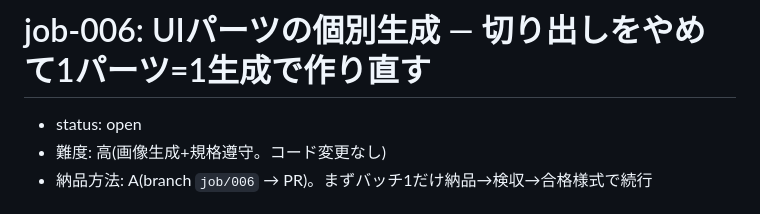
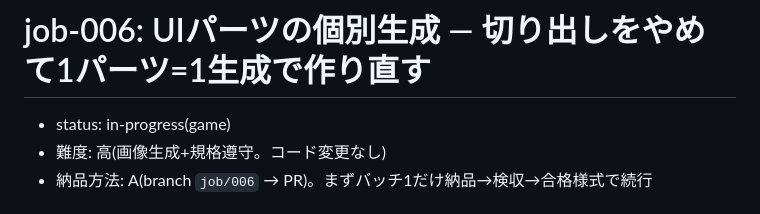
Before and after one commit to 4466hikaru/hp-jobs-external, a Markdown page: jobs/job-006-ui-parts-generation.md, the part around the change. GitHub-like rendering.

Commit message:
job-006: mark status in-progress(game)

```diff
--- a/jobs/job-006-ui-parts-generation.md
+++ b/jobs/job-006-ui-parts-generation.md
@@ -1,6 +1,6 @@
 # job-006: UIパーツの個別生成 — 切り出しをやめて1パーツ=1生成で作り直す
 
-- status: open
+- status: in-progress(game)
 - 難度: 高(画像生成+規格遵守。コード変更なし)
 - 納品方法: A(branch `job/006` → PR)。まずバッチ1だけ納品→検収→合格様式で続行
 
```
